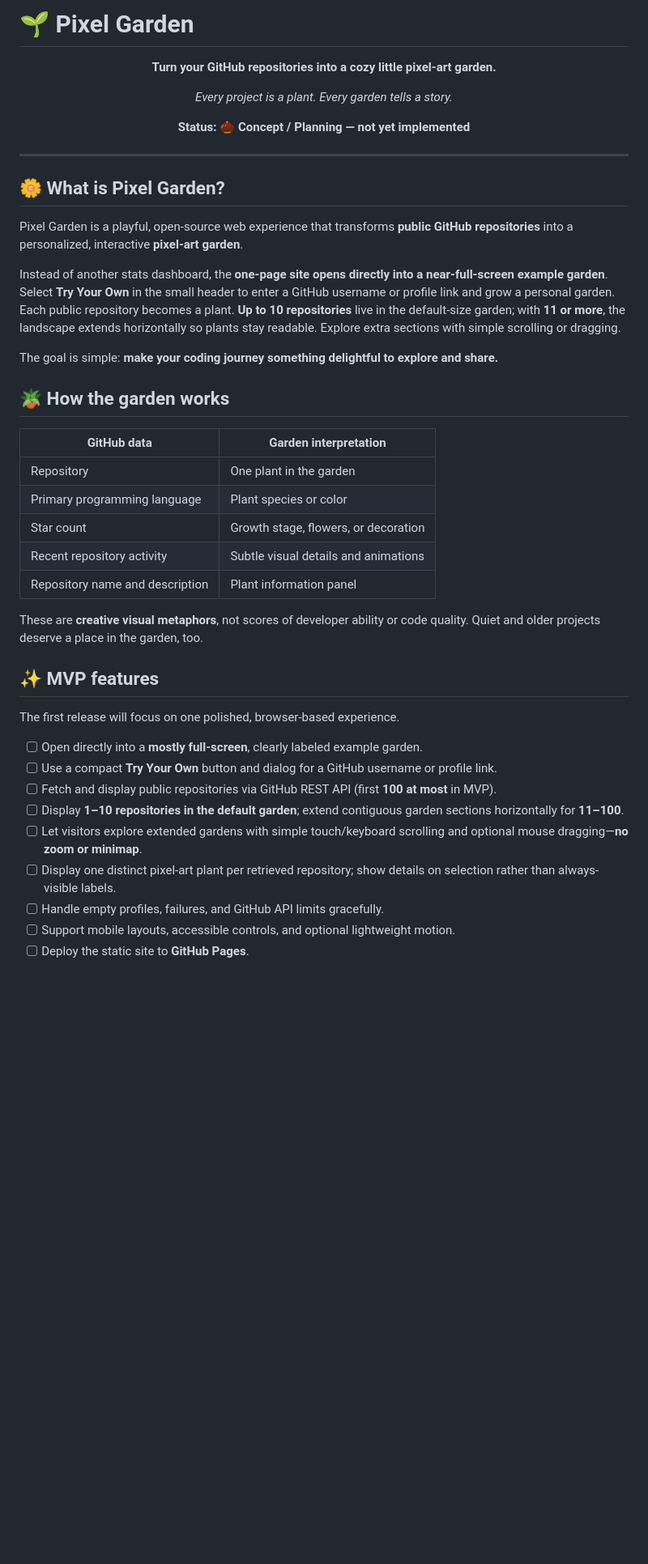
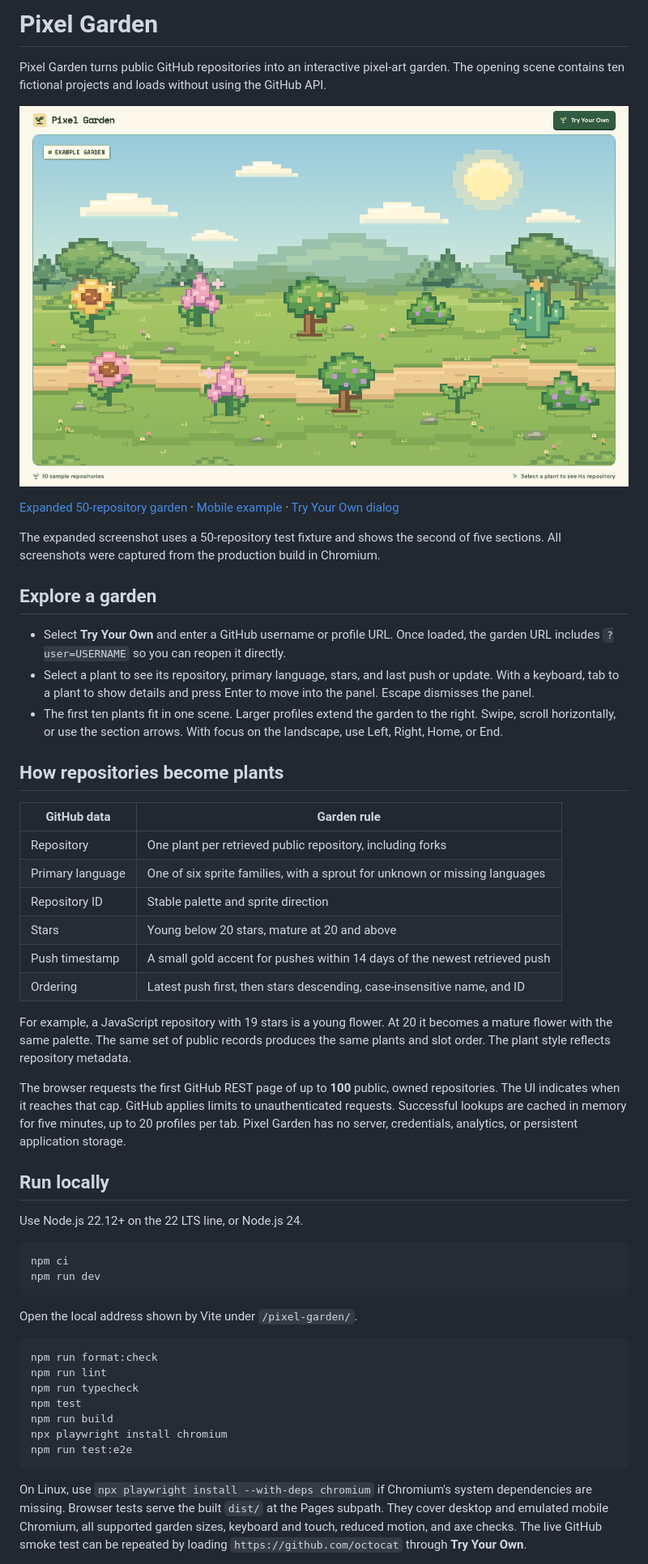
Before and after one commit to fatemeh-mohseni-AI/pixel-garden, a Markdown page: README.md, the part around one of its changes. Shown at 81% size. Rendered like a GitHub page; pictures changed too: docs/screenshots/example-garden-10.png (added); blank space fills up the shorter version.

Commit message:
Document usage and capture the verified garden screens

````diff
--- a/README.md
+++ b/README.md
@@ -1,48 +1,54 @@
-# 🌱 Pixel Garden
+# Pixel Garden
 
-<div align="center">
+Pixel Garden turns public GitHub repositories into an interactive pixel-art garden. The opening scene contains ten fictional projects and loads without using the GitHub API.
 
-**Turn your GitHub repositories into a cozy little pixel-art garden.**
+![The ten-plant example garden on desktop](docs/screenshots/example-garden-10.png)
 
-*Every project is a plant. Every garden tells a story.*
+[Expanded 50-repository garden](docs/screenshots/expanded-garden-50.png) · [Mobile example](docs/screenshots/example-garden-mobile.png) · [Try Your Own dialog](docs/screenshots/try-your-own-dialog.png)
 
-**Status: 🌰 Concept / Planning — not yet implemented**
+The expanded screenshot uses a 50-repository test fixture and shows the second of five sections. All screenshots were captured from the production build in Chromium.
 
-</div>
+## Explore a garden
 
----
+- Select **Try Your Own** and enter a GitHub username or profile URL. Once loaded, the garden URL includes `?user=USERNAME` so you can reopen it directly.
+- Select a plant to see its repository, primary language, stars, and last push or update. With a keyboard, tab to a plant to show details and press Enter to move into the panel. Escape dismisses the panel.
+- The first ten plants fit in one scene. Larger profiles extend the garden to the right. Swipe, scroll horizontally, or use the section arrows. With focus on the landscape, use Left, Right, Home, or End.
 
-## 🌼 What is Pixel Garden?
+## How repositories become plants
 
-Pixel Garden is a playful, open-source web experience that transforms **public GitHub repositories** into a personalized, interactive **pixel-art garden**.
+| GitHub data | Garden rule |
+| --- | --- |
+| Repository | One plant per retrieved public repository, including forks |
+| Primary language | One of six sprite families, with a sprout for unknown or missing languages |
+| Repository ID | Stable palette and sprite direction |
+| Stars | Young below 20 stars, mature at 20 and above |
+| Push timestamp | A small gold accent for pushes within 14 days of the newest retrieved push |
+| Ordering | Latest push first, then stars descending, case-insensitive name, and ID |
 
-Instead of another stats dashboard, the **one-page site opens directly into a near-full-screen example garden**. Select **Try Your Own** in the small header to enter a GitHub username or profile link and grow a personal garden. Each public repository becomes a plant. **Up to 10 repositories** live in the default-size garden; with **11 or more**, the landscape extends horizontally so plants stay readable. Explore extra sections with simple scrolling or dragging.
+For example, a JavaScript repository with 19 stars is a young flower. At 20 it becomes a mature flower with the same palette. The same set of public records produces the same plants and slot order. The plant style reflects repository metadata.
 
-The goal is simple: **make your coding journey something delightful to explore and share.**
+The browser requests the first GitHub REST page of up to **100** public, owned repositories. The UI indicates when it reaches that cap. GitHub applies limits to unauthenticated requests. Successful lookups are cached in memory for five minutes, up to 20 profiles per tab. Pixel Garden has no server, credentials, analytics, or persistent application storage.
 
-## 🪴 How the garden works
+## Run locally
 
-| GitHub data | Garden interpretation |
-| --- | --- |
-| Repository | One plant in the garden |
-| Primary programming language | Plant species or color |
-| Star count | Growth stage, flowers, or decoration |
-| Recent repository activity | Subtle visual details and animations |
-| Repository name and description | Plant information panel |
+Use Node.js 22.12+ on the 22 LTS line, or Node.js 24.
 
-These are **creative visual metaphors**, not scores of developer ability or code quality. Quiet and older projects deserve a place in the garden, too.
+```sh
+npm ci
+npm run dev
+```
 
-## ✨ MVP features
+Open the local address shown by Vite under `/pixel-garden/`.
 
-The first release will focus on one polished, browser-based experience.
+```sh
+npm run format:check
+npm run lint
+npm run typecheck
+npm test
+npm run build
+npx playwright install chromium
+npm run test:e2e
+```
 
-- [ ] Open directly into a **mostly full-screen**, clearly labeled example garden.
-- [ ] Use a compact **Try Your Own** button and dialog for a GitHub username or profile link.
-- [ ] Fetch and display public repositories via GitHub REST API (first **100 at most** in MVP).
-- [ ] Display **1–10 repositories in the default garden**; extend contiguous garden sections horizontally for **11–100**.
-- [ ] Let visitors explore extended gardens with simple touch/keyboard scrolling and optional mouse dragging—**no zoom or minimap**.
-- [ ] Display one distinct pixel-art plant per retrieved repository; show details on selection rather than always-visible labels.
-- [ ] Handle empty profiles, failures, and GitHub API limits gracefully.
-- [ ] Support mobile layouts, accessible controls, and optional lightweight motion.
-- [ ] Deploy the static site to **GitHub Pages**.
+On Linux, use `npx playwright install --with-deps chromium` if Chromium's system dependencies are missing. Browser tests serve the built `dist/` at the Pages subpath. They cover desktop and emulated mobile Chromium, all supported garden sizes, keyboard and touch, reduced motion, and axe checks. The live GitHub smoke test can be repeated by loading `https://github.com/octocat` through **Try Your Own**.
 
````
Also changed, not shown: other parts of README.md (+7 -78 lines), docs/IMPLEMENTATION_PLAN.md (+34 -36 lines), docs/PROJECT_RULES.md (+1 -5 lines), docs/screenshots/example-garden-mobile.png (added), docs/screenshots/expanded-garden-50.png (added), docs/screenshots/try-your-own-dialog.png (added).
